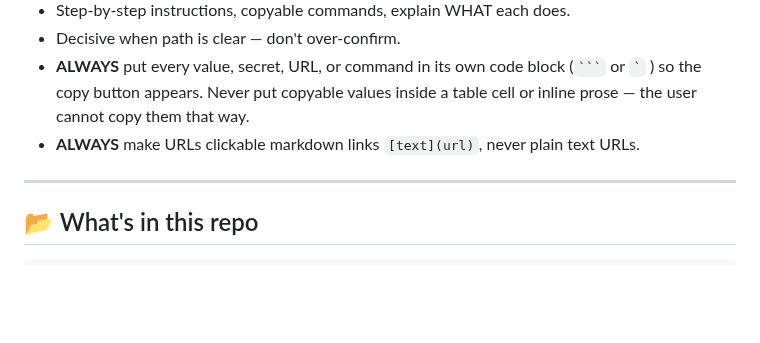
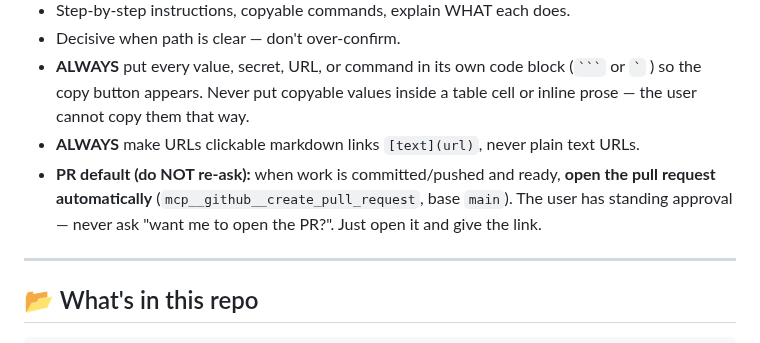
Before and after one commit to moscoron-collab/Niron-Master-Portfolio, a Markdown page: CLAUDE.md, the part around the change. GitHub-like rendering; blank space fills up the shorter version.

Commit message:
Record standing preference: open PRs automatically without asking
https://claude.ai/code/session_01KU3bzM7gG48RzvUyDHuqT1

````diff
--- a/CLAUDE.md
+++ b/CLAUDE.md
@@ -33,6 +33,7 @@ The two pipelines write to **separate Google Sheets** (separate `GOOGLE_SHEET_ID
 - Decisive when path is clear — don't over-confirm.
 - **ALWAYS** put every value, secret, URL, or command in its own code block (` ``` ` or `` ` `` ) so the copy button appears. Never put copyable values inside a table cell or inline prose — the user cannot copy them that way.
 - **ALWAYS** make URLs clickable markdown links `[text](url)`, never plain text URLs.
+- **PR default (do NOT re-ask):** when work is committed/pushed and ready, **open the pull request automatically** (`mcp__github__create_pull_request`, base `main`). The user has standing approval — never ask "want me to open the PR?". Just open it and give the link.
 
 ---
 
````
